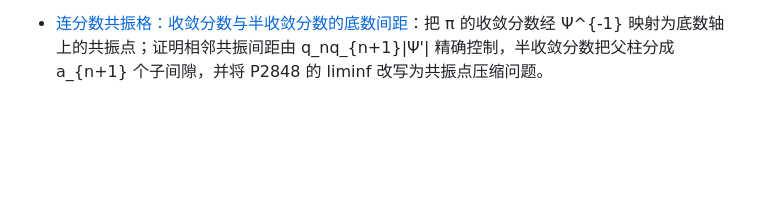
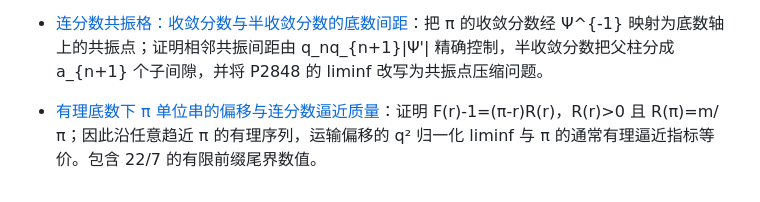
Before and after one commit to epsilon-lain/lain-s-note, a Markdown page: research/INDEX.md, the part around the change. GitHub-like rendering; blank space fills up the shorter version.

```diff
--- a/research/INDEX.md
+++ b/research/INDEX.md
@@ -81,3 +81,5 @@
 - [谱交叉网络：Descartes 上界与有限前缀证书](cross-base-transport-2026-10-31/CROSSING_NETWORKS.md)：对有限数位对象，用系数符号变化次数控制交点总重数；对无限有界对象给出几何尾界，构造可认证的有限前缀交叉/无交叉判据。
 
 - [连分数共振格：收敛分数与半收敛分数的底数间距](base-transport-2026-10-31/CF_RESONANCE_LATTICE.md)：把 π 的收敛分数经 Ψ^{-1} 映射为底数轴上的共振点；证明相邻共振间距由 q_nq_{n+1}|Ψ'| 精确控制，半收敛分数把父柱分成 a_{n+1} 个子间隙，并将 P2848 的 liminf 改写为共振点压缩问题。
+
+- [有理底数下 π 单位串的偏移与连分数逼近质量](base-transport-2026-10-31/RATIONAL_BASE_DISPLACEMENT.md)：证明 F(r)-1=(π-r)R(r)，R(r)>0 且 R(π)=m/π；因此沿任意趋近 π 的有理序列，运输偏移的 q² 归一化 liminf 与 π 的通常有理逼近指标等价。包含 22/7 的有限前缀尾界数值。
```
Also changed, not shown: research/base-transport-2026-10-31/RATIONAL_BASE_DISPLACEMENT.md (added, +212 -0 lines).
